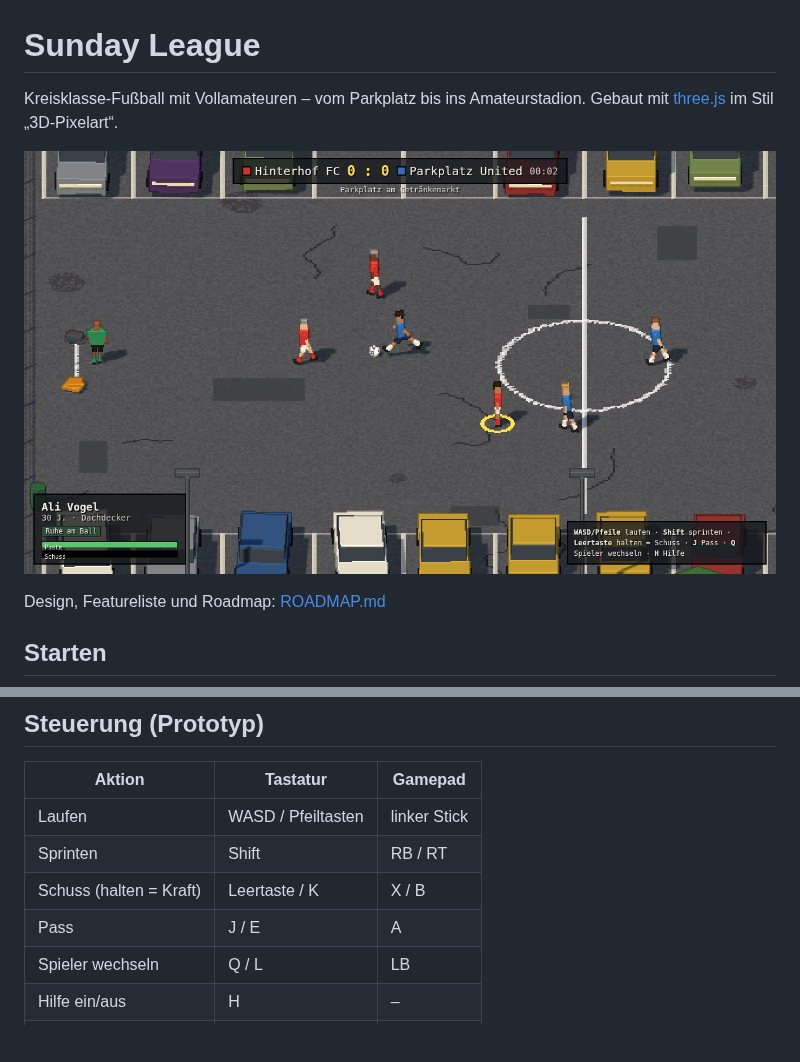
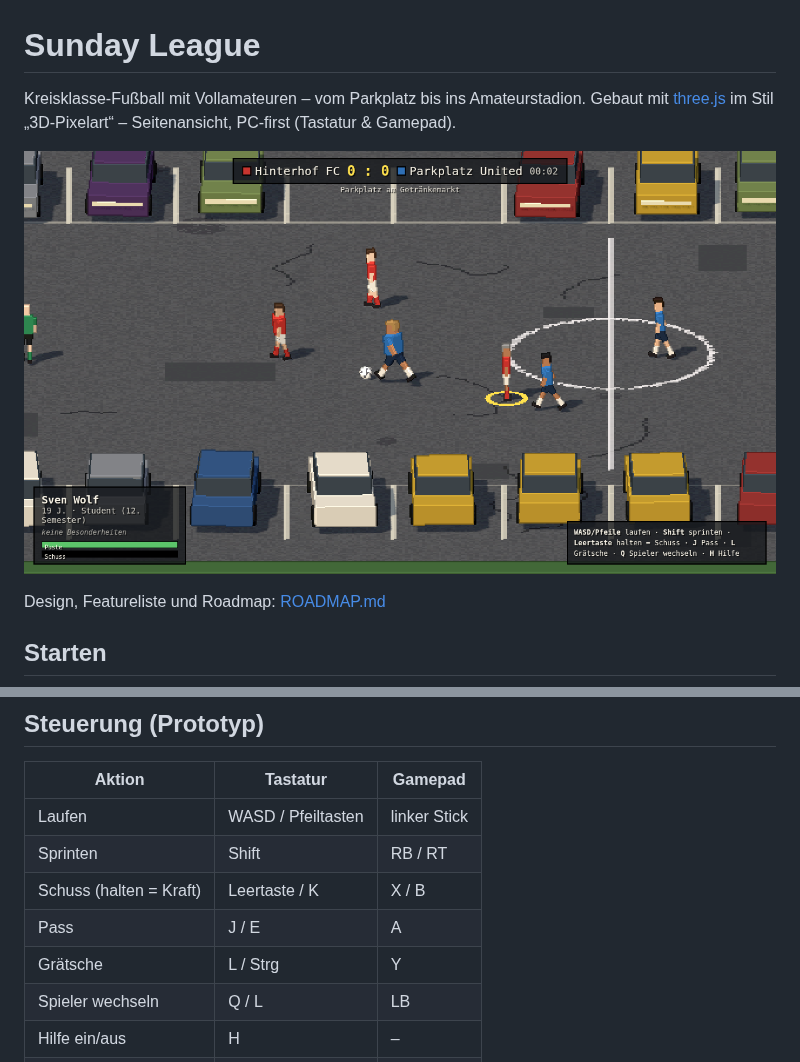
Before and after one commit to MrPavian/sunday-league, a Markdown page: README.md, 2 parts joined by grey strips. GitHub-like rendering; pictures changed too: docs/screenshot-parkplatz.png; blank space fills up the shorter version.

```diff
--- a/README.md
+++ b/README.md
@@ -1,7 +1,7 @@
 # Sunday League
 
 Kreisklasse-Fußball mit Vollamateuren – vom Parkplatz bis ins Amateurstadion.
-Gebaut mit [three.js](https://github.com/mrdoob/three.js) im Stil „3D-Pixelart“.
+Gebaut mit [three.js](https://github.com/mrdoob/three.js) im Stil „3D-Pixelart“ – Seitenansicht, PC-first (Tastatur & Gamepad).
 
 ![Prototyp: Parkplatz am Getränkemarkt](docs/screenshot-parkplatz.png)
 
@@ -26,6 +26,7 @@ npm run build    # Produktions-Build nach dist/
 | Sprinten | Shift | RB / RT |
 | Schuss (halten = Kraft) | Leertaste / K | X / B |
 | Pass | J / E | A |
+| Grätsche | L / Strg | Y |
 | Spieler wechseln | Q / L | LB |
 | Hilfe ein/aus | H | – |
 | Revanche nach Abpfiff | Enter | – |
```
Also changed, not shown: ROADMAP.md (+14 -14 lines), 11 other files.
